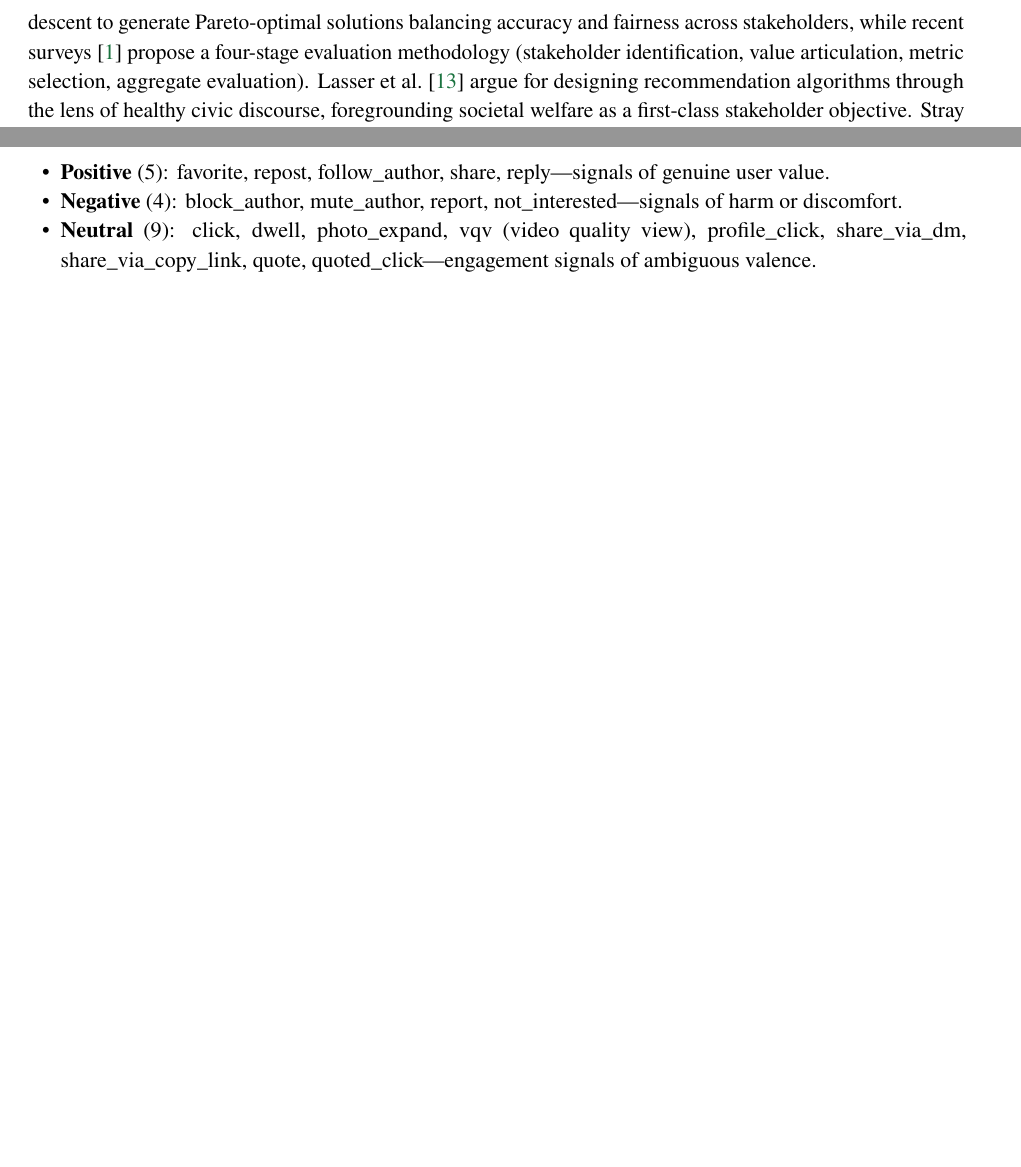
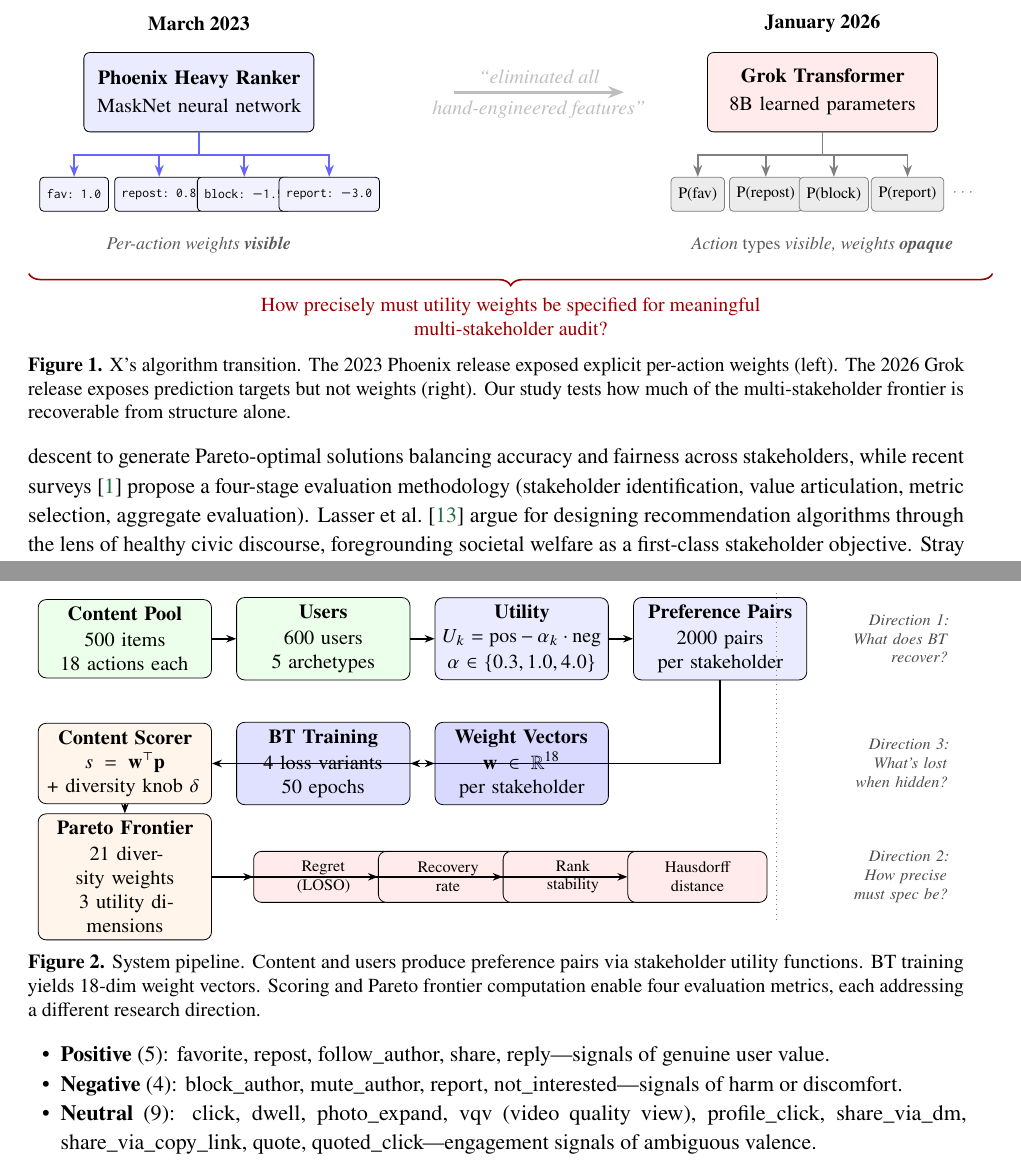
Before and after one commit to kar-ganap/x-algorithm-enhancements, a LaTeX paper (docs/f2/paper/main.tex): two parts of pages 3 and 4 of 19 before the commit and two parts of pages 3 and 5 of 20 after it, joined at a grey line, cut at the place of the change, the shorter picture padded with empty space. Compiled offline with pdfLaTeX.

Commit message:
feat(paper): add TikZ schematics (Figures 1-2)
Figure 1: X algorithm transition (2023 explicit weights → 2026 Grok
implicit). Shows the before/after with explicit weight boxes (blue)
vs opaque prediction targets (gray), motivating question underneath.

Figure 2: System pipeline schematic. Three-row layout mapping to
three research directions: data→preferences (D1), training→weights (D3),
evaluation→metrics (D2). Color-coded: green=data, blue=processing,
orange=evaluation, red=metrics.

Both referenced in text via \cref. 20 pages total.

```diff
--- a/docs/f2/paper/main.tex
+++ b/docs/f2/paper/main.tex
@@ -210,9 +210,65 @@
 synthetic Twitter environment. Code and data are available at
 \url{https://github.com/kar-ganap/x-algorithm-enhancements}.
 
-% TODO: Figure 1 (TikZ) — X algorithm transition schematic
-% TODO: Figure 2 (TikZ) — System pipeline schematic
-% Deferred to final formatting pass — schematics need design iteration.
+% ── Figure 1: X algorithm transition ──────────────────────────────
+\begin{figure*}[t]
+\centering
+\begin{tikzpicture}[
+  box/.style={draw, rounded corners=3pt, minimum height=1.4cm, text width=3.8cm, align=center, font=\small},
+  weight/.style={draw, rounded corners=2pt, minimum height=0.6cm, font=\scriptsize\ttfamily, fill=blue!5},
+  opaque/.style={draw, rounded corners=2pt, minimum height=0.6cm, font=\scriptsize, fill=gray!15, draw=gray},
+  arrow/.style={-{Stealth[length=6pt]}, thick},
+  label/.style={font=\footnotesize\itshape, text=gray!70!black},
+]
+
+% 2023: Explicit weights
+\node[box, fill=blue!8] (scorer2023) at (0, 0) {\textbf{Phoenix Heavy Ranker}\\[2pt]MaskNet neural network};
+\node[weight] (w1) at (-2.2, -1.8) {fav: 1.0};
+\node[weight] (w2) at (-0.7, -1.8) {repost: 0.8};
+\node[weight] (w3) at (0.8, -1.8) {block: $-$1.5};
+\node[weight] (w4) at (2.3, -1.8) {report: $-$3.0};
+
+\draw[arrow, blue!60] (scorer2023.south) -- ++(0, -0.4) -| (w1.north);
+\draw[arrow, blue!60] (scorer2023.south) -- ++(0, -0.4) -| (w2.north);
+\draw[arrow, blue!60] (scorer2023.south) -- ++(0, -0.4) -| (w3.north);
+\draw[arrow, blue!60] (scorer2023.south) -- ++(0, -0.4) -| (w4.north);
+
+\node[label] at (0, -2.7) {Per-action weights \textbf{visible}};
+\node[font=\small\bfseries] at (0, 1.2) {March 2023};
+
+% Arrow between eras
+\draw[-{Stealth[length=8pt]}, ultra thick, gray!50] (4.5, 0) -- node[above, font=\small\itshape] {``eliminated all} node[below, font=\small\itshape] {hand-engineered features''} (7.5, 0);
+
+% 2026: Implicit weights
+\node[box, fill=red!8] (scorer2026) at (11, 0) {\textbf{Grok Transformer}\\[2pt]8B learned parameters};
+\node[opaque] (t1) at (8.8, -1.8) {P(fav)};
+\node[opaque] (t2) at (10.0, -1.8) {P(repost)};
+\node[opaque] (t3) at (11.2, -1.8) {P(block)};
+\node[opaque] (t4) at (12.5, -1.8) {P(report)};
+\node[font=\scriptsize, text=gray] at (13.5, -1.8) {$\cdots$};
+
+\draw[arrow, gray] (scorer2026.south) -- ++(0, -0.4) -| (t1.north);
+\draw[arrow, gray] (scorer2026.south) -- ++(0, -0.4) -| (t2.north);
+\draw[arrow, gray] (scorer2026.south) -- ++(0, -0.4) -| (t3.north);
+\draw[arrow, gray] (scorer2026.south) -- ++(0, -0.4) -| (t4.north);
+
+\node[label] at (11, -2.7) {Action \emph{types} visible, weights \textbf{opaque}};
+\node[font=\small\bfseries] at (11, 1.2) {January 2026};
+
+% Brace underneath
+\draw[decorate, decoration={brace, mirror, amplitude=6pt}, thick, red!60!black]
+  (-3, -3.2) -- (14, -3.2)
+  node[midway, below=8pt, font=\small, text=red!60!black, align=center]
+  {How precisely must utility weights be specified for meaningful\\multi-stakeholder audit?};
+
+\end{tikzpicture}
+\caption{X's algorithm transition. The 2023 Phoenix release exposed
+  explicit per-action weights (left). The 2026 Grok release exposes
+  prediction targets but not weights (right). Our study tests how much
+  of the multi-stakeholder frontier is recoverable from structure
+  alone.}
+\label{fig:transition}
+\end{figure*}
 
 The remainder of the paper is organized as follows.
 \Cref{sec:background} reviews multi-stakeholder recommendation, BT
@@ -356,6 +412,69 @@
 \label{sec:system}
 %═══════════════════════════════════════════════════════════════════
 
+% ── Figure 2: System pipeline ─────────────────────────────────────
+\begin{figure*}[t]
+\centering
+\begin{tikzpicture}[
+  stage/.style={draw, rounded corners=4pt, minimum height=1.2cm, align=center, font=\small},
+  data/.style={stage, fill=green!8, text width=2.8cm},
+  proc/.style={stage, fill=blue!8, text width=2.8cm},
+  eval/.style={stage, fill=orange!8, text width=2.8cm},
+  metric/.style={stage, fill=red!8, text width=2.2cm, minimum height=0.9cm, font=\scriptsize},
+  arrow/.style={-{Stealth[length=5pt]}, thick},
+  note/.style={font=\scriptsize\itshape, text=gray!60!black},
+]
+
+% Row 1: Data generation
+\node[data] (content) at (0, 0) {\textbf{Content Pool}\\[1pt]500 items\\18 actions each};
+\node[data] (users) at (3.5, 0) {\textbf{Users}\\[1pt]600 users\\5 archetypes};
+\node[proc] (utility) at (7, 0) {\textbf{Utility}\\$U_k = \text{pos} - \alpha_k \cdot \text{neg}$\\[1pt]$\alpha \in \{0.3, 1.0, 4.0\}$};
+\node[proc] (pairs) at (10.5, 0) {\textbf{Preference Pairs}\\[1pt]2000 pairs\\per stakeholder};
+
+\draw[arrow] (content) -- (users);
+\draw[arrow] (users) -- (utility);
+\draw[arrow] (utility) -- (pairs);
+
+% Row 2: Training
+\node[proc, fill=blue!12] (bt) at (3.5, -2.2) {\textbf{BT Training}\\[1pt]4 loss variants\\50 epochs};
+\node[proc, fill=blue!15] (weights) at (7, -2.2) {\textbf{Weight Vectors}\\[1pt]$\mathbf{w} \in \mathbb{R}^{18}$\\per stakeholder};
+
+\draw[arrow] (pairs) |- (bt);
+\draw[arrow] (bt) -- (weights);
+
+% Row 3: Evaluation
+\node[eval] (scorer) at (0, -2.2) {\textbf{Content Scorer}\\$s = \mathbf{w}^\top \mathbf{p}$\\+ diversity knob $\delta$};
+\node[eval] (frontier) at (0, -4.2) {\textbf{Pareto Frontier}\\[1pt]21 diversity weights\\3 utility dimensions};
+
+\draw[arrow] (weights) -- (scorer);
+\draw[arrow] (scorer) -- (frontier);
+
+% Metrics
+\node[metric] (regret) at (3.5, -4.2) {Regret\\(LOSO)};
+\node[metric] (recovery) at (5.7, -4.2) {Recovery\\rate};
+\node[metric] (rankstab) at (7.9, -4.2) {Rank\\stability};
+\node[metric] (hausdorff) at (10.1, -4.2) {Hausdorff\\distance};
+
+\draw[arrow] (frontier) -- (regret);
+\draw[arrow] (frontier) -- (recovery);
+\draw[arrow] (frontier) -- (rankstab);
+\draw[arrow] (frontier) -- (hausdorff);
+
+% Direction labels
+\node[note, text width=3cm, align=right] at (13, 0) {Direction 1:\\What does BT\\recover?};
+\node[note, text width=3cm, align=right] at (13, -2.2) {Direction 3:\\What's lost\\when hidden?};
+\node[note, text width=3cm, align=right] at (13, -4.2) {Direction 2:\\How precise\\must spec be?};
+
+\draw[dotted, gray] (11.5, 0.8) -- (11.5, -5);
+
+\end{tikzpicture}
+\caption{System pipeline. Content and users produce preference pairs
+  via stakeholder utility functions. BT training yields 18-dim weight
+  vectors. Scoring and Pareto frontier computation enable four
+  evaluation metrics, each addressing a different research direction.}
+\label{fig:pipeline}
+\end{figure*}
+
 \subsection{Action Space}
 
 The Phoenix action space defines 18 user actions on content, inherited
```
Also changed, not shown: docs/f2/paper/main.pdf, docs/f2/paper/main.tex (3 more changed lines), 2 other files.
